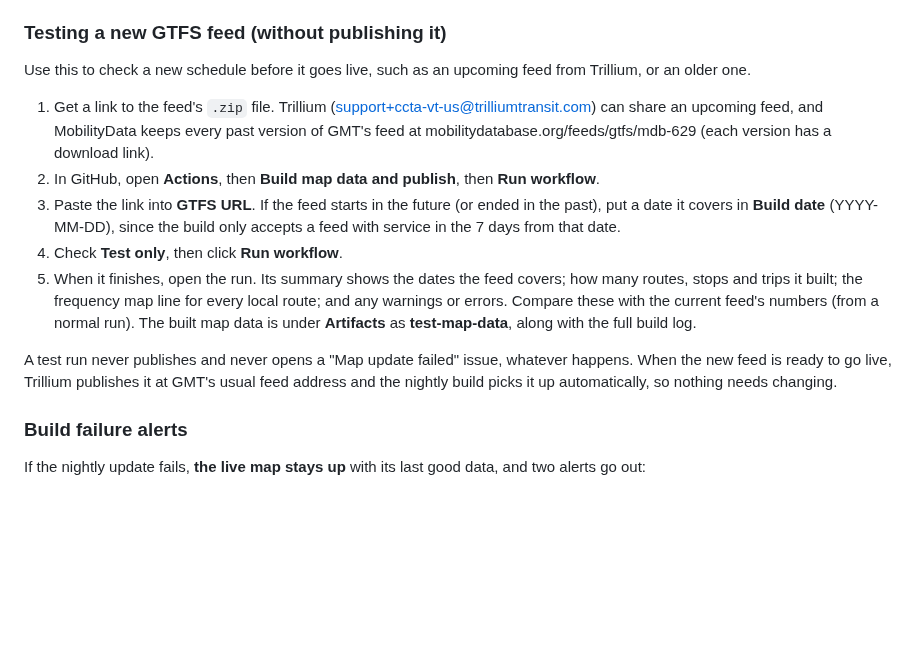
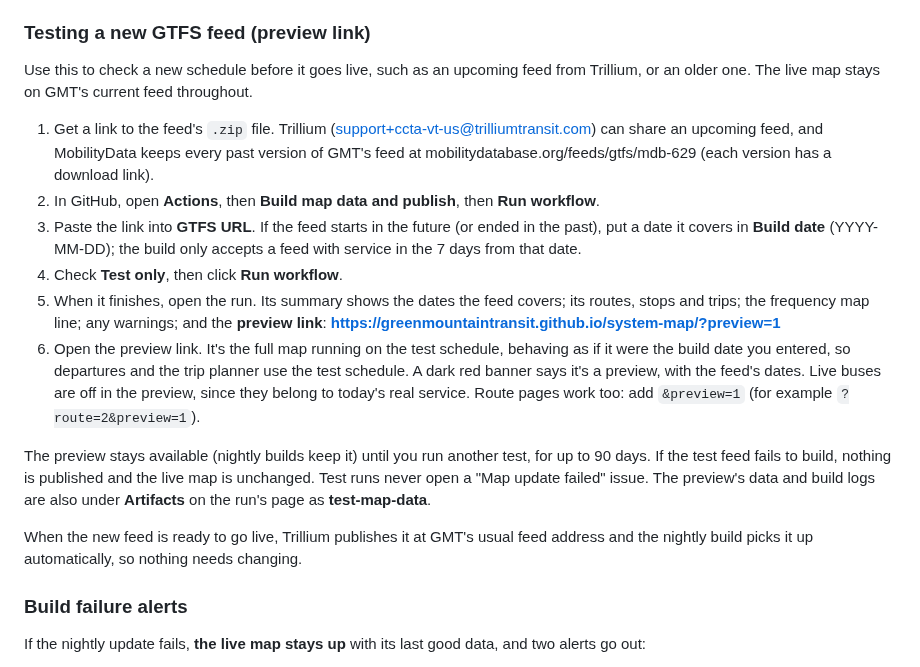
Before and after one commit to GreenMountainTransit/system-map, a Markdown page: MAINTENANCE.md, the part around the change. Rendered like a GitHub page; blank space fills up the shorter version.

```diff
--- a/MAINTENANCE.md
+++ b/MAINTENANCE.md
@@ -116,15 +116,19 @@ Commit the file and the map picks up the new figures with the next build. Drivin
 - After each build, the **Build data** log has a line **"Frequency map by route: …"** listing every local route and how many frequency lines it got. A route with none gets a yellow warning saying why: no weekday trips, no trips during the rush hour / midday / evening windows, or every street it uses is already drawn under other routes (it still appears in those streets' route lists).
 - **Manual settings for any route:** `route-info.json` → `"frequency_overrides"` has an entry for every local route. Leave it empty (`"5": {}`) to use the timetable. Add minutes for any period to **replace** the timetable figure for that route, faster or slower: `peak` (rush hour), `mid` (midday), `eve` (evening). For example, `"7": { "peak": 20 }` shows Route 7 every 20 minutes at rush hour and uses the timetable at other times, and `"8": { "peak": 60, "mid": 60 }` shows Route 8 hourly. Add `"inbound_only": true` to apply a setting only on trips heading to the Downtown Transit Center. Streets shared by several routes add their buses together (Route 7 every 20 + Route 8 every 60 = every 15). Leave out periods a route doesn't run (a setting for a period draws the route then). Commit the file and the next build uses it; the **Build data** log lists each route's settings.
 
-### Testing a new GTFS feed (without publishing it)
-Use this to check a new schedule before it goes live, such as an upcoming feed from Trillium, or an older one.
+### Testing a new GTFS feed (preview link)
+Use this to check a new schedule before it goes live, such as an upcoming feed from Trillium, or an older one. The live map stays on GMT's current feed throughout.
 1. Get a link to the feed's `.zip` file. Trillium (support+ccta-vt-us@trilliumtransit.com) can share an upcoming feed, and MobilityData keeps every past version of GMT's feed at mobilitydatabase.org/feeds/gtfs/mdb-629 (each version has a download link).
 2. In GitHub, open **Actions**, then **Build map data and publish**, then **Run workflow**.
-3. Paste the link into **GTFS URL**. If the feed starts in the future (or ended in the past), put a date it covers in **Build date** (YYYY-MM-DD), since the build only accepts a feed with service in the 7 days from that date.
+3. Paste the link into **GTFS URL**. If the feed starts in the future (or ended in the past), put a date it covers in **Build date** (YYYY-MM-DD); the build only accepts a feed with service in the 7 days from that date.
 4. Check **Test only**, then click **Run workflow**.
-5. When it finishes, open the run. Its summary shows the dates the feed covers; how many routes, stops and trips it built; the frequency map line for every local route; and any warnings or errors. Compare these with the current feed's numbers (from a normal run). The built map data is under **Artifacts** as **test-map-data**, along with the full build log.
+5. When it finishes, open the run. Its summary shows the dates the feed covers; its routes, stops and trips; the frequency map line; any warnings; and the **preview link**:
+   **https://greenmountaintransit.github.io/system-map/?preview=1**
+6. Open the preview link. It's the full map running on the test schedule, behaving as if it were the build date you entered, so departures and the trip planner use the test schedule. A dark red banner says it's a preview, with the feed's dates. Live buses are off in the preview, since they belong to today's real service. Route pages work too: add `&preview=1` (for example `?route=2&preview=1`).
 
-A test run never publishes and never opens a "Map update failed" issue, whatever happens. When the new feed is ready to go live, Trillium publishes it at GMT's usual feed address and the nightly build picks it up automatically, so nothing needs changing.
+The preview stays available (nightly builds keep it) until you run another test, for up to 90 days. If the test feed fails to build, nothing is published and the live map is unchanged. Test runs never open a "Map update failed" issue. The preview's data and build logs are also under **Artifacts** on the run's page as **test-map-data**.
+
+When the new feed is ready to go live, Trillium publishes it at GMT's usual feed address and the nightly build picks it up automatically, so nothing needs changing.
 
 ### Build failure alerts
 If the nightly update fails, **the live map stays up** with its last good data, and two alerts go out:
```
